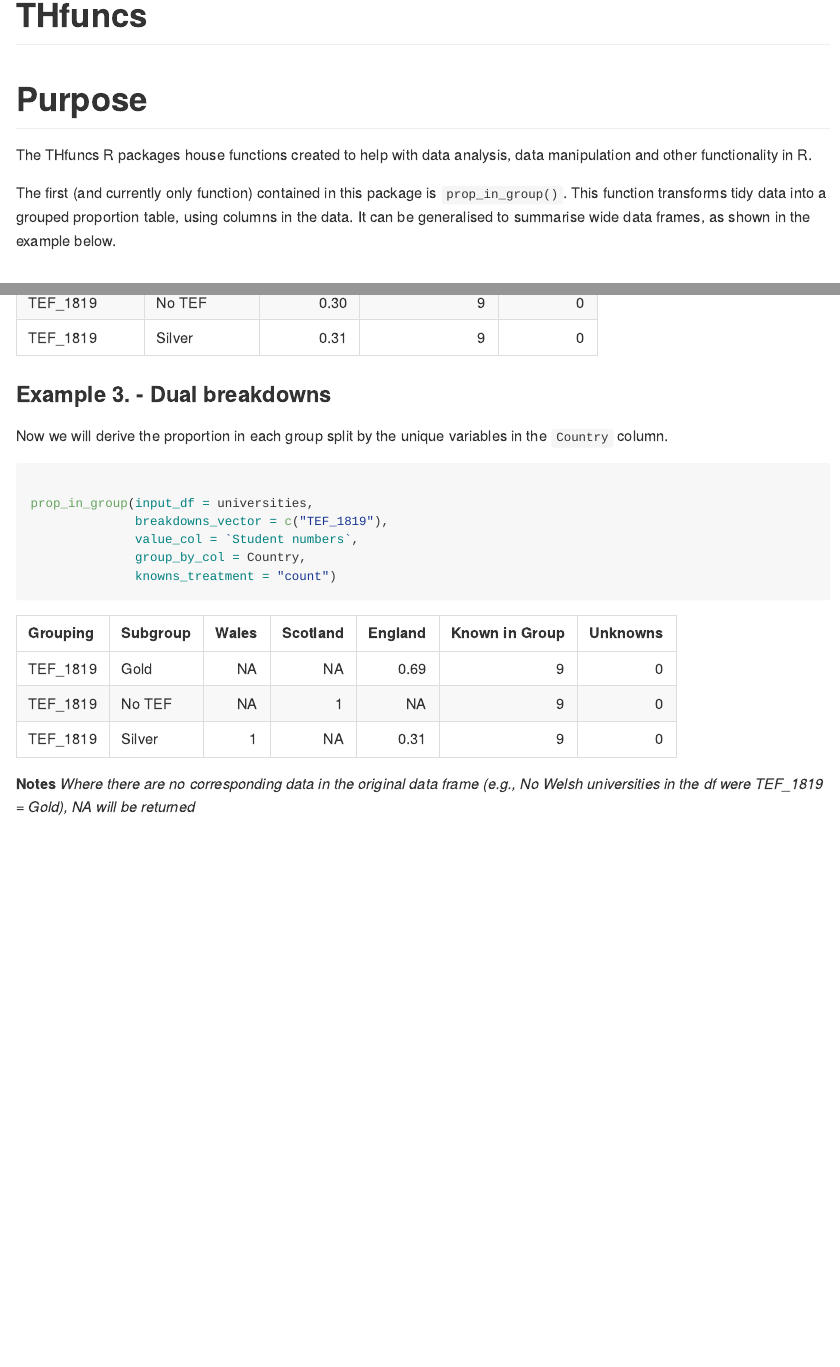
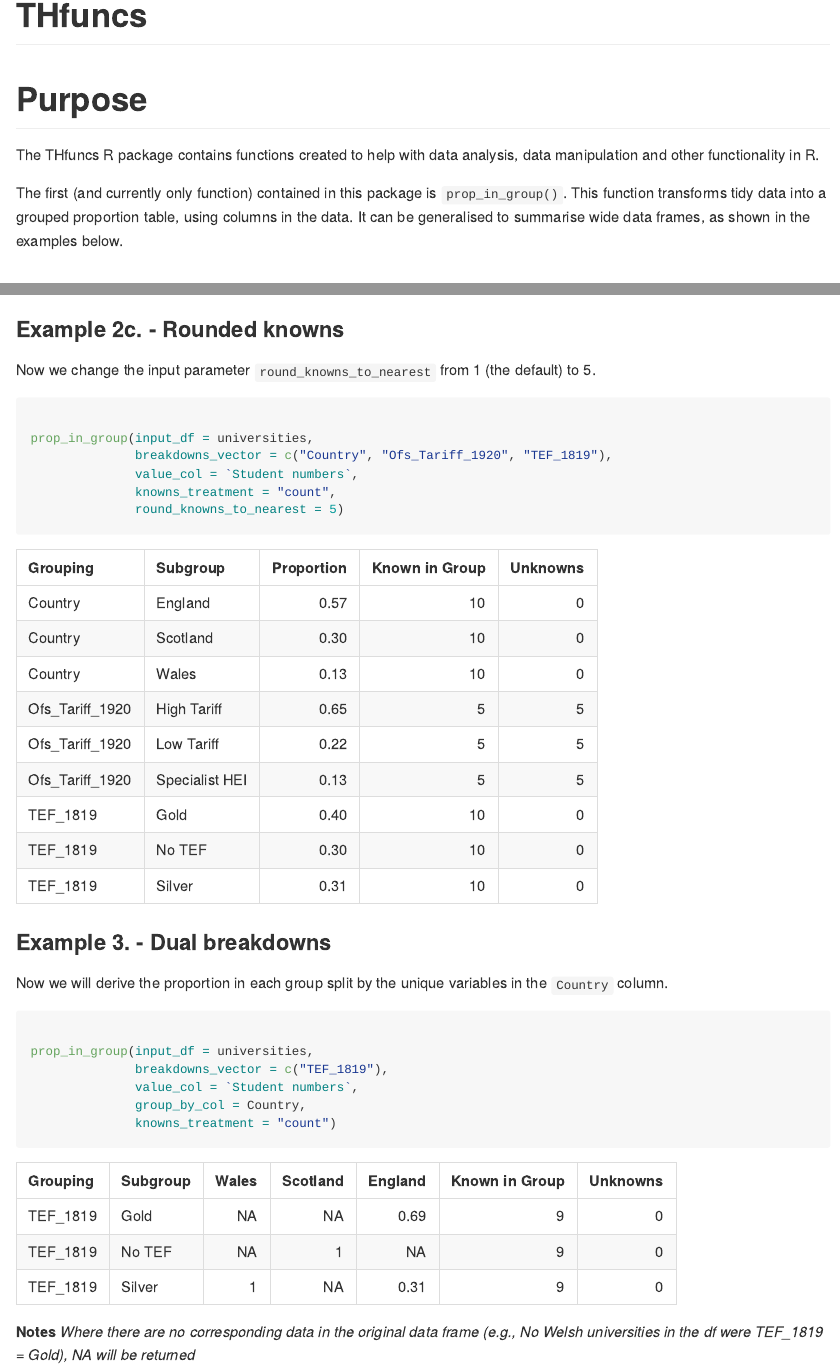
Before and after one commit to tomambroseharris/THfuncs, an R Markdown document (README.rmd): the page in a window 1100 px wide, from its top, and a second part further down, joined at a grey line. The pictures show the output file README.md that the author committed with the source, drawn offline in the style of GitHub.

Commit message:
uploading rounding example

````diff
--- a/README.rmd
+++ b/README.rmd
@@ -23,9 +23,9 @@ library(THfuncs)
 
 # Purpose
 
-The THfuncs R packages house functions created to help with data analysis, data manipulation and other functionality in R.
+The THfuncs R package contains functions created to help with data analysis, data manipulation and other functionality in R.
 
-The first (and currently only function) contained in this package is `prop_in_group()`. This function transforms tidy data into a grouped proportion table, using columns in the data. It can be generalised to summarise wide data frames, as shown in the example below.
+The first (and currently only function) contained in this package is `prop_in_group()`. This function transforms tidy data into a grouped proportion table, using columns in the data. It can be generalised to summarise wide data frames, as shown in the examples below.
 
 # Installation
 
@@ -152,6 +152,34 @@ kableExtra::kbl(prop_in_group(input_df = universities,
               format = "pipe")
 
 ```
+### Example 2c. - Rounded knowns
+
+Now we change the input parameter `round_knowns_to_nearest` from 1 (the default) to 5.
+
+```{r, echo=TRUE, eval=FALSE}
+
+prop_in_group(input_df = universities,
+              breakdowns_vector = c("Country", "Ofs_Tariff_1920", "TEF_1819"),
+              value_col = `Student numbers`,
+              knowns_treatment = "count",
+              round_knowns_to_nearest = 5)
+
+```
+
+
+```{r, echo=FALSE, eval=TRUE}
+
+kableExtra::kbl(prop_in_group(input_df = universities,
+              breakdowns_vector = c("Country", "Ofs_Tariff_1920", "TEF_1819"),
+              value_col = `Student numbers`,
+              knowns_treatment = "count",
+              round_knowns_to_nearest = 5),
+              format = "pipe")
+
+```
+
+
+
 
 ### Example 3. - Dual breakdowns
 
@@ -181,32 +209,3 @@ kableExtra::kbl(prop_in_group(input_df = universities,
 
 **Notes**
 *Where there are no corresponding data in the original data frame (e.g., No Welsh universities in the df were TEF_1819 = Gold), NA will be returned*
-
-
-### Example 3. - Dual breakdowns
-
-Now we will derive the proportion in each group split by the unique variables in the `Country` column.
-
-```{r, echo=TRUE, eval=FALSE}
-
-prop_in_group(input_df = universities,
-              breakdowns_vector = c("TEF_1819"),
-              value_col = `Student numbers`,
-              group_by_col = Country,
-              knowns_treatment = "count",
-              round_knowns_to_nearest = 5)
-
-```
-
-
-```{r, echo=FALSE, eval=TRUE}
-
-kableExtra::kbl(prop_in_group(input_df = universities,
-              breakdowns_vector = c("TEF_1819"),
-              value_col = `Student numbers`,
-              group_by_col = Country,
-              knowns_treatment = "count",
-              round_knowns_to_nearest = 5),
-              format = "pipe")
-
-```
````
Also changed, not shown: Data/prop_in_group_screenshot.JPG, README.md.
